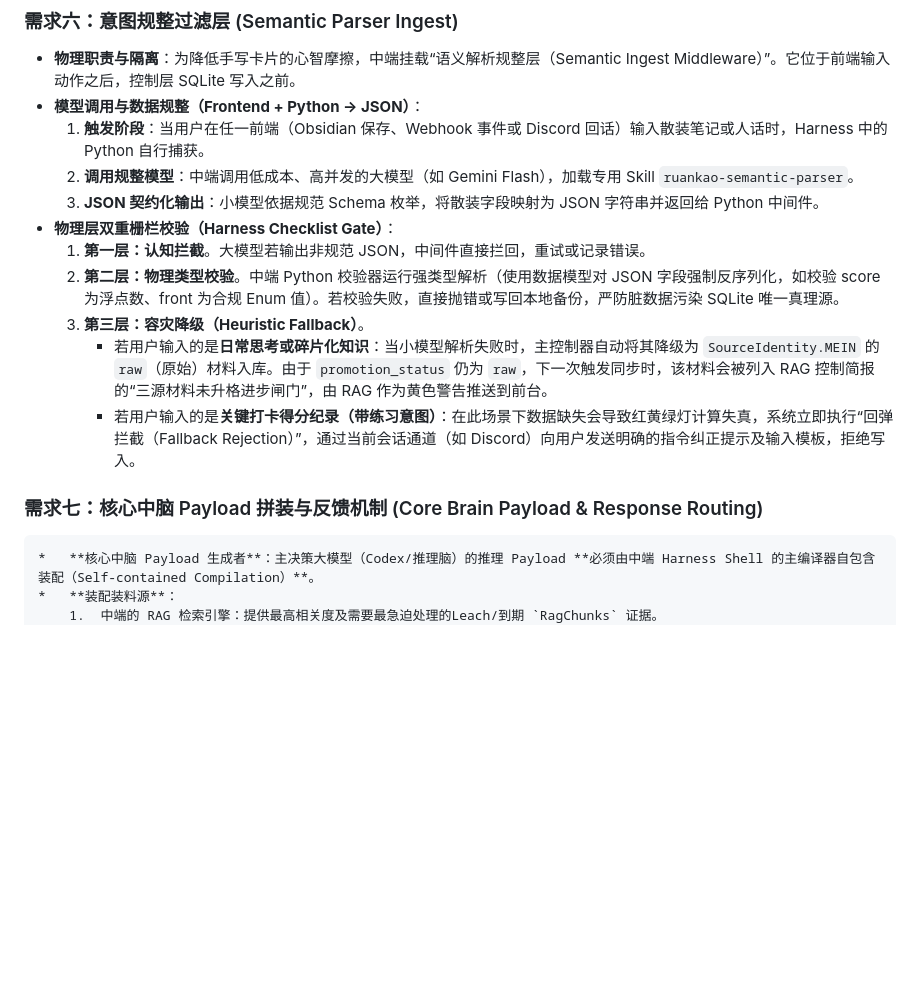
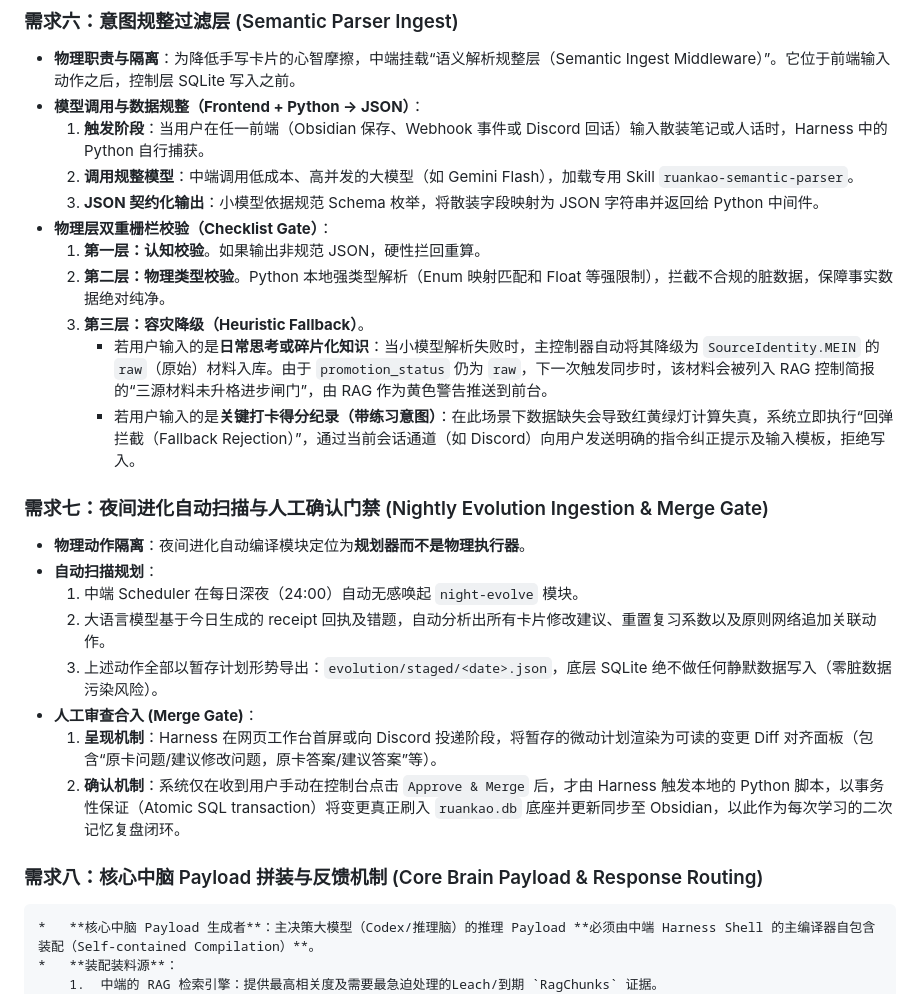
Before and after one commit to ou-rock/ruankao_datsujin, a Markdown page: ruankao-agent/docs/HERMES_MIGRATION_REQUIREMENTS.md, the part around the change. GitHub-like rendering; blank space fills up the shorter version.

Commit message:
Incorporate nightly merge gate protocol into migration spec

```diff
--- a/ruankao-agent/docs/HERMES_MIGRATION_REQUIREMENTS.md
+++ b/ruankao-agent/docs/HERMES_MIGRATION_REQUIREMENTS.md
@@ -118,14 +118,24 @@
     1.  **触发阶段**：当用户在任一前端（Obsidian 保存、Webhook 事件或 Discord 回话）输入散装笔记或人话时，Harness 中的 Python 自行捕获。
     2.  **调用规整模型**：中端调用低成本、高并发的大模型（如 Gemini Flash），加载专用 Skill `ruankao-semantic-parser`。
     3.  **JSON 契约化输出**：小模型依据规范 Schema 枚举，将散装字段映射为 JSON 字符串并返回给 Python 中间件。
-*   **物理层双重栅栏校验（Harness Checklist Gate）**：
-    1.  **第一层：认知拦截**。大模型若输出非规范 JSON，中间件直接拦回，重试或记录错误。
-    2.  **第二层：物理类型校验**。中端 Python 校验器运行强类型解析（使用数据模型对 JSON 字段强制反序列化，如校验 score 为浮点数、front 为合规 Enum 值）。若校验失败，直接抛错或写回本地备份，严防脏数据污染 SQLite 唯一真理源。
+*   **物理层双重栅栏校验（Checklist Gate）**：
+    1.  **第一层：认知校验**。如果输出非规范 JSON，硬性拦回重算。
+    2.  **第二层：物理类型校验**。Python 本地强类型解析（Enum 映射匹配和 Float 等强限制），拦截不合规的脏数据，保障事实数据绝对纯净。
     3.  **第三层：容灾降级（Heuristic Fallback）**。
         *   若用户输入的是**日常思考或碎片化知识**：当小模型解析失败时，主控制器自动将其降级为 `SourceIdentity.MEIN` 的 `raw`（原始）材料入库。由于 `promotion_status` 仍为 `raw`，下一次触发同步时，该材料会被列入 RAG 控制简报的“三源材料未升格进步闸门”，由 RAG 作为黄色警告推送到前台。
         *   若用户输入的是**关键打卡得分纪录（带练习意图）**：在此场景下数据缺失会导致红黄绿灯计算失真，系统立即执行“回弹拦截（Fallback Rejection）”，通过当前会话通道（如 Discord）向用户发送明确的指令纠正提示及输入模板，拒绝写入。
 
-### 需求七：核心中脑 Payload 拼装与反馈机制 (Core Brain Payload & Response Routing)
+### 需求七：夜间进化自动扫描与人工确认门禁 (Nightly Evolution Ingestion & Merge Gate)
+*   **物理动作隔离**：夜间进化自动编译模块定位为**规划器而不是物理执行器**。
+*   **自动扫描规划**：
+    1.  中端 Scheduler 在每日深夜（24:00）自动无感唤起 `night-evolve` 模块。
+    2.  大语言模型基于今日生成的 receipt 回执及错题，自动分析出所有卡片修改建议、重置复习系数以及原则网络追加关联动作。
+    3.  上述动作全部以暂存计划形势导出：`evolution/staged/<date>.json`，底层 SQLite 绝不做任何静默数据写入（零脏数据污染风险）。
+*   **人工审查合入 (Merge Gate)**：
+    1.  **呈现机制**：Harness 在网页工作台首屏或向 Discord 投递阶段，将暂存的微动计划渲染为可读的变更 Diff 对齐面板（包含“原卡问题/建议修改问题，原卡答案/建议答案”等）。
+    2.  **确认机制**：系统仅在收到用户手动在控制台点击 `Approve & Merge` 后，才由 Harness 触发本地的 Python 脚本，以事务性保证（Atomic SQL transaction）将变更真正刷入 `ruankao.db` 底座并更新同步至 Obsidian，以此作为每次学习的二次记忆复盘闭环。
+
+### 需求八：核心中脑 Payload 拼装与反馈机制 (Core Brain Payload & Response Routing)
     *   **核心中脑 Payload 生成者**：主决策大模型（Codex/推理脑）的推理 Payload **必须由中端 Harness Shell 的主编译器自包含装配（Self-contained Compilation）**。
     *   **装配装料源**：
         1.  中端的 RAG 检索引擎：提供最高相关度及需要最急迫处理的Leach/到期 `RagChunks` 证据。
```
